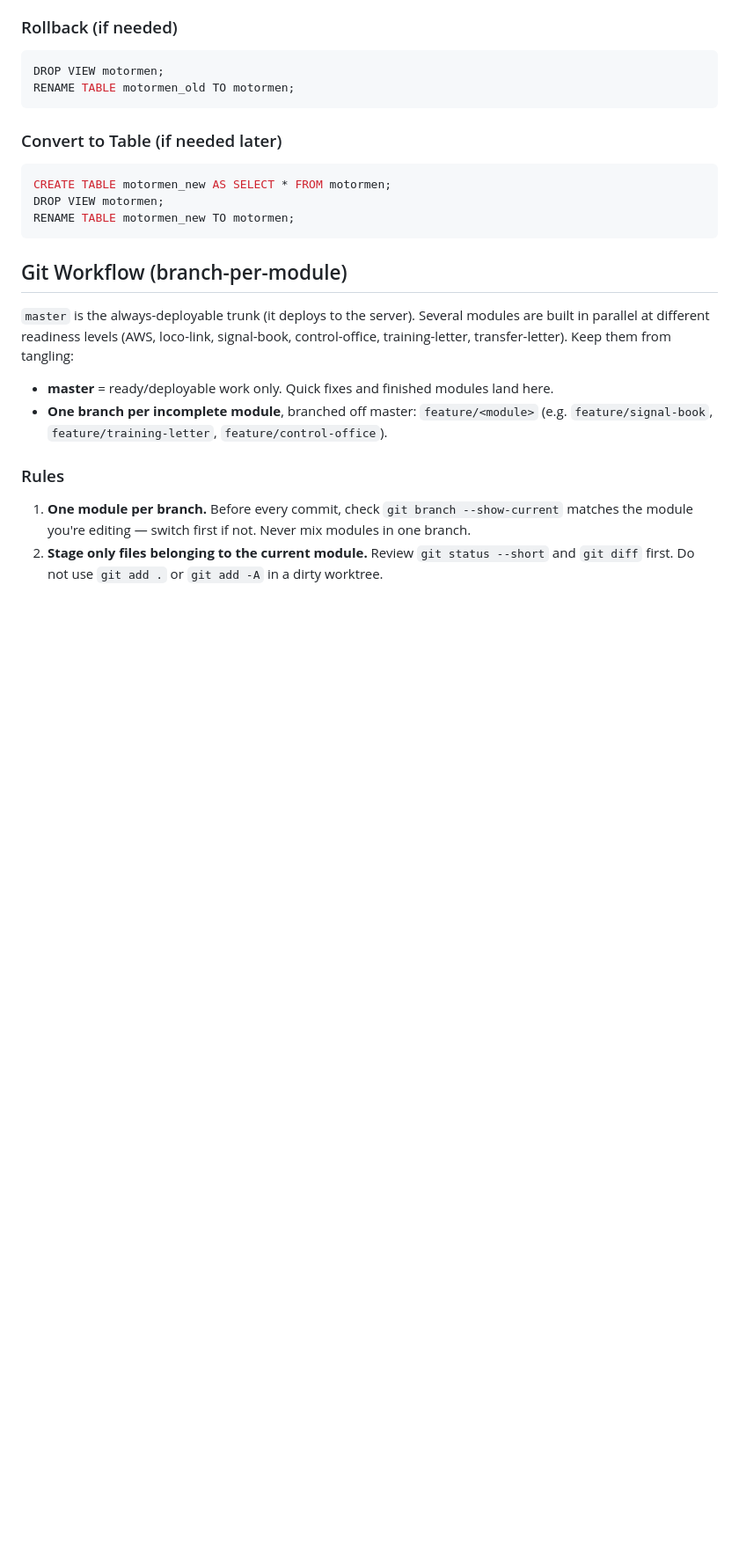
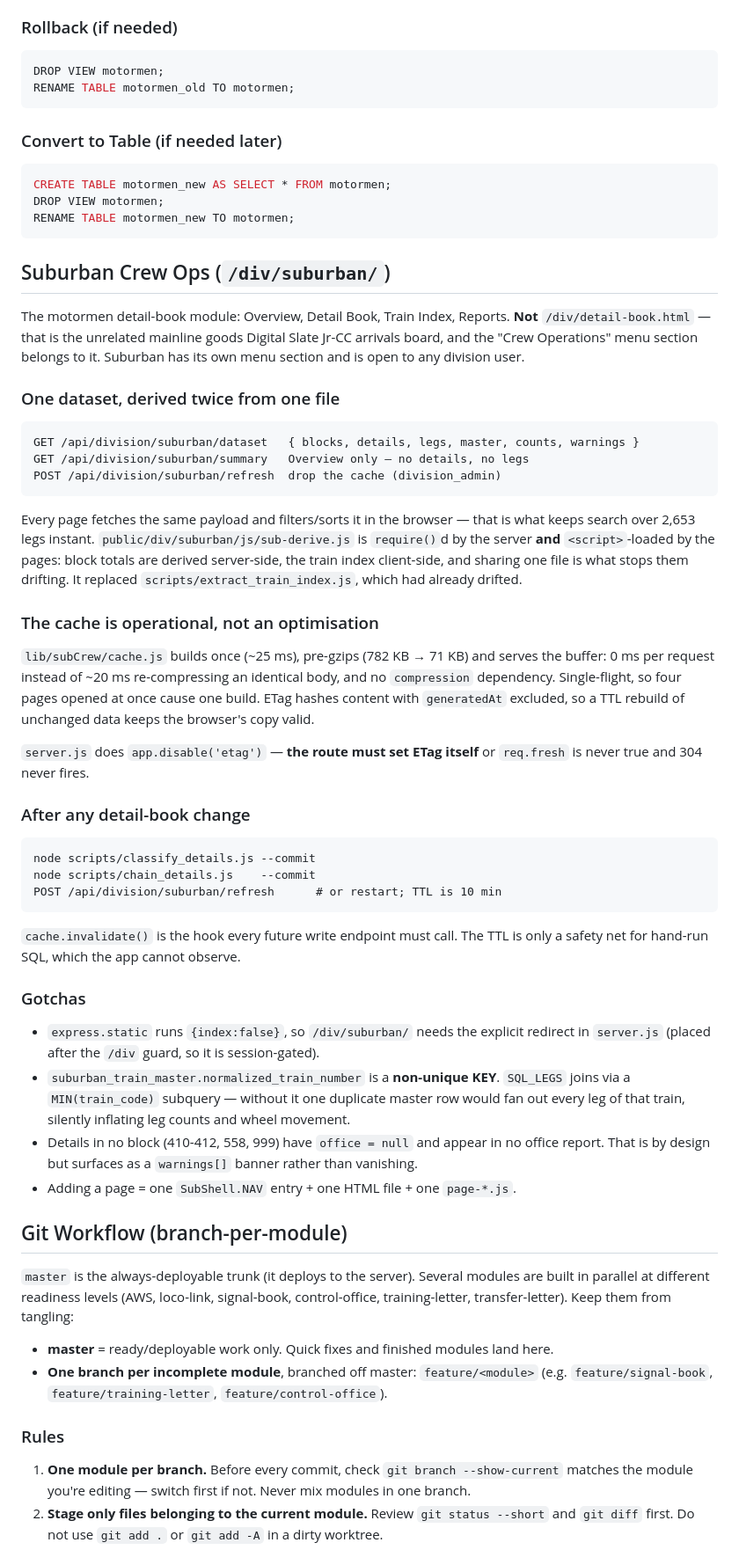
Before and after one commit to jaynair0405/bbtro, a Markdown page: CLAUDE.md, the part around the change. Shown at 88% size. Rendered like a GitHub page; blank space fills up the shorter version.

Commit message:
docs: Suburban Crew Ops module in CLAUDE.md
The load-bearing facts a future session needs: that /div/suburban is a
different world from /div/detail-book.html, why one dataset endpoint
rather than four, why sub-derive.js lives under public/, that the cache
is operational rather than an optimisation, and the refresh step that now
replaces the old snapshot-builder run after a detail-book revision.

Co-Authored-By: Claude Opus 5 (1M context) <noreply@anthropic.com>

````diff
--- a/CLAUDE.md
+++ b/CLAUDE.md
@@ -267,6 +267,56 @@ DROP VIEW motormen;
 RENAME TABLE motormen_new TO motormen;
 ```
 
+## Suburban Crew Ops (`/div/suburban/`)
+
+The motormen detail-book module: Overview, Detail Book, Train Index, Reports.
+**Not** `/div/detail-book.html` — that is the unrelated mainline goods Digital
+Slate Jr-CC arrivals board, and the "Crew Operations" menu section belongs to it.
+Suburban has its own menu section and is open to any division user.
+
+### One dataset, derived twice from one file
+```
+GET /api/division/suburban/dataset   { blocks, details, legs, master, counts, warnings }
+GET /api/division/suburban/summary   Overview only — no details, no legs
+POST /api/division/suburban/refresh  drop the cache (division_admin)
+```
+Every page fetches the same payload and filters/sorts it in the browser — that is
+what keeps search over 2,653 legs instant. `public/div/suburban/js/sub-derive.js`
+is `require()`d by the server **and** `<script>`-loaded by the pages: block totals
+are derived server-side, the train index client-side, and sharing one file is what
+stops them drifting. It replaced `scripts/extract_train_index.js`, which had
+already drifted.
+
+### The cache is operational, not an optimisation
+`lib/subCrew/cache.js` builds once (~25 ms), pre-gzips (782 KB → 71 KB) and serves
+the buffer: 0 ms per request instead of ~20 ms re-compressing an identical body,
+and no `compression` dependency. Single-flight, so four pages opened at once cause
+one build. ETag hashes content with `generatedAt` excluded, so a TTL rebuild of
+unchanged data keeps the browser's copy valid.
+
+`server.js` does `app.disable('etag')` — **the route must set ETag itself** or
+`req.fresh` is never true and 304 never fires.
+
+### After any detail-book change
+```
+node scripts/classify_details.js --commit
+node scripts/chain_details.js    --commit
+POST /api/division/suburban/refresh      # or restart; TTL is 10 min
+```
+`cache.invalidate()` is the hook every future write endpoint must call. The TTL is
+only a safety net for hand-run SQL, which the app cannot observe.
+
+### Gotchas
+- `express.static` runs `{index:false}`, so `/div/suburban/` needs the explicit
+  redirect in `server.js` (placed after the `/div` guard, so it is session-gated).
+- `suburban_train_master.normalized_train_number` is a **non-unique KEY**. `SQL_LEGS`
+  joins via a `MIN(train_code)` subquery — without it one duplicate master row would
+  fan out every leg of that train, silently inflating leg counts and wheel movement.
+- Details in no block (410-412, 558, 999) have `office = null` and appear in no
+  office report. That is by design but surfaces as a `warnings[]` banner rather
+  than vanishing.
+- Adding a page = one `SubShell.NAV` entry + one HTML file + one `page-*.js`.
+
 ## Git Workflow (branch-per-module)
 
 `master` is the always-deployable trunk (it deploys to the server). Several modules
````
